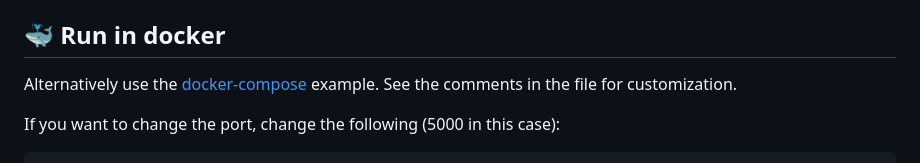
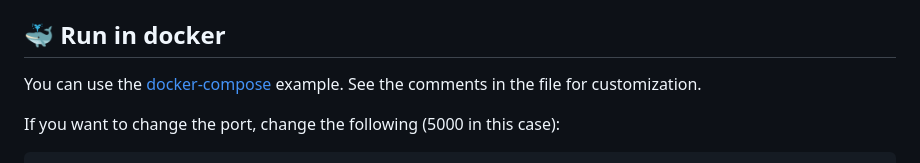
Before and after one commit to seriousm4x/UpSnap, a Markdown page: README.md, the part around the change printed below. Drawn GitHub-style.

```diff
--- a/README.md
+++ b/README.md
@@ -43,7 +42,7 @@ If you need network discovery, make sure to have `nmap` installed and run upsnap
 
 ## 🐳 Run in docker
 
-Alternatively use the [docker-compose](docker-compose.yml) example. See the comments in the file for customization.
+You can use the [docker-compose](docker-compose.yml) example. See the comments in the file for customization.
 
 If you want to change the port, change the following (5000 in this case):
 
```
Also changed, not shown: other parts of README.md (+0 -1 lines).
